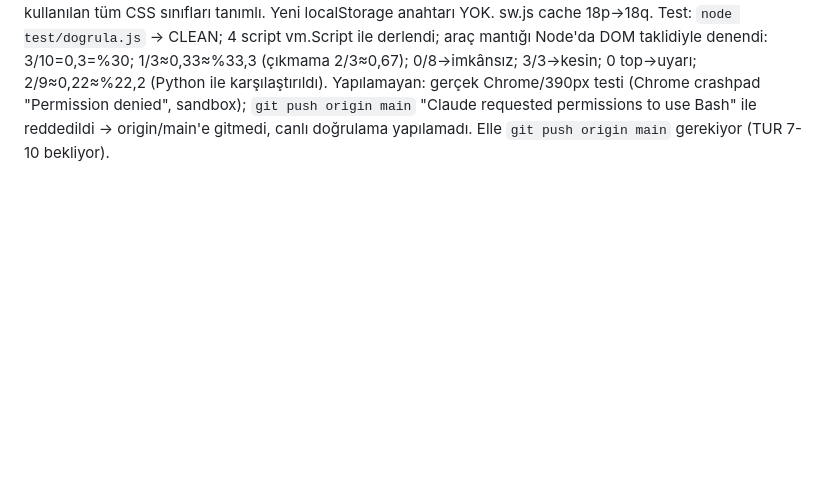
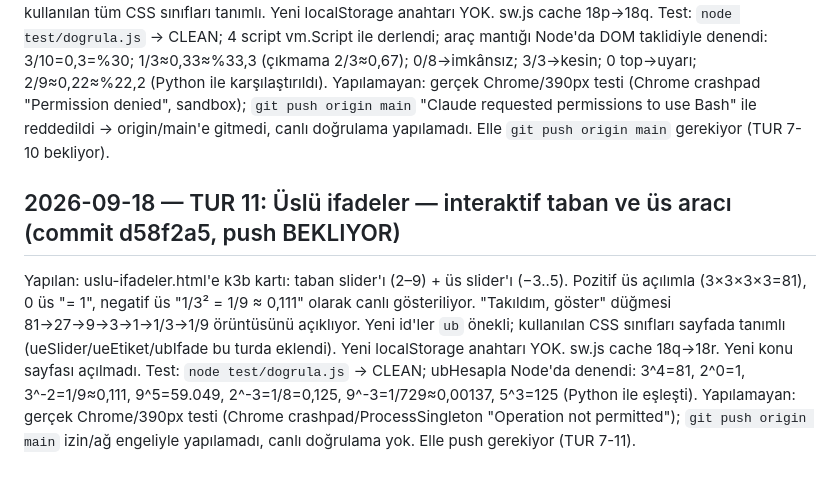
Before and after one commit to Hkntng/okul-sitesi, a Markdown page: PLAN-GELISTIRME.md, the part around the change. GitHub-like rendering; blank space fills up the shorter version.

Commit message:
PLAN: TUR 11 notu (Üslü ifadeler taban-üs aracı, d58f2a5)

```diff
--- a/PLAN-GELISTIRME.md
+++ b/PLAN-GELISTIRME.md
@@ -424,3 +424,14 @@ taklidiyle denendi: 3/10=0,3=%30; 1/3≈0,33≈%33,3 (çıkmama 2/3≈0,67); 0/8
 Yapılamayan: gerçek Chrome/390px testi (Chrome crashpad "Permission denied", sandbox);
 `git push origin main` "Claude requested permissions to use Bash" ile reddedildi → origin/main'e
 gitmedi, canlı doğrulama yapılamadı. Elle `git push origin main` gerekiyor (TUR 7-10 bekliyor).
+
+## 2026-09-18 — TUR 11: Üslü ifadeler — interaktif taban ve üs aracı (commit d58f2a5, push BEKLIYOR)
+Yapılan: uslu-ifadeler.html'e k3b kartı: taban slider'ı (2–9) + üs slider'ı (−3..5). Pozitif üs
+açılımla (3×3×3×3=81), 0 üs "= 1", negatif üs "1/3² = 1/9 ≈ 0,111" olarak canlı gösteriliyor.
+"Takıldım, göster" düğmesi 81→27→9→3→1→1/3→1/9 örüntüsünü açıklıyor. Yeni id'ler `ub` önekli;
+kullanılan CSS sınıfları sayfada tanımlı (ueSlider/ueEtiket/ubIfade bu turda eklendi).
+Yeni localStorage anahtarı YOK. sw.js cache 18q→18r. Yeni konu sayfası açılmadı.
+Test: `node test/dogrula.js` → CLEAN; ubHesapla Node'da denendi: 3^4=81, 2^0=1, 3^-2=1/9≈0,111,
+9^5=59.049, 2^-3=1/8=0,125, 9^-3=1/729≈0,00137, 5^3=125 (Python ile eşleşti).
+Yapılamayan: gerçek Chrome/390px testi (Chrome crashpad/ProcessSingleton "Operation not permitted");
+`git push origin main` izin/ağ engeliyle yapılamadı, canlı doğrulama yok. Elle push gerekiyor (TUR 7-11).
```
